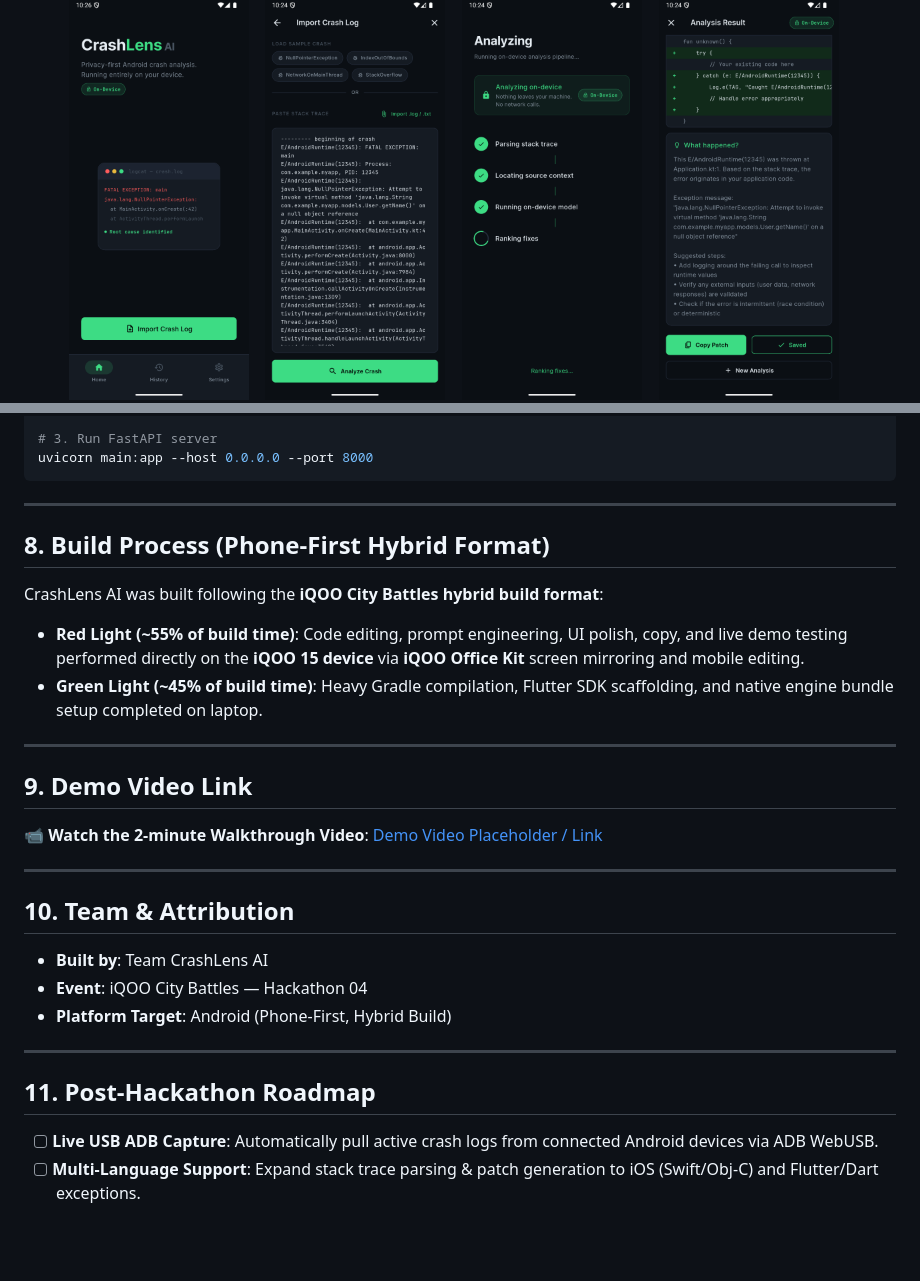
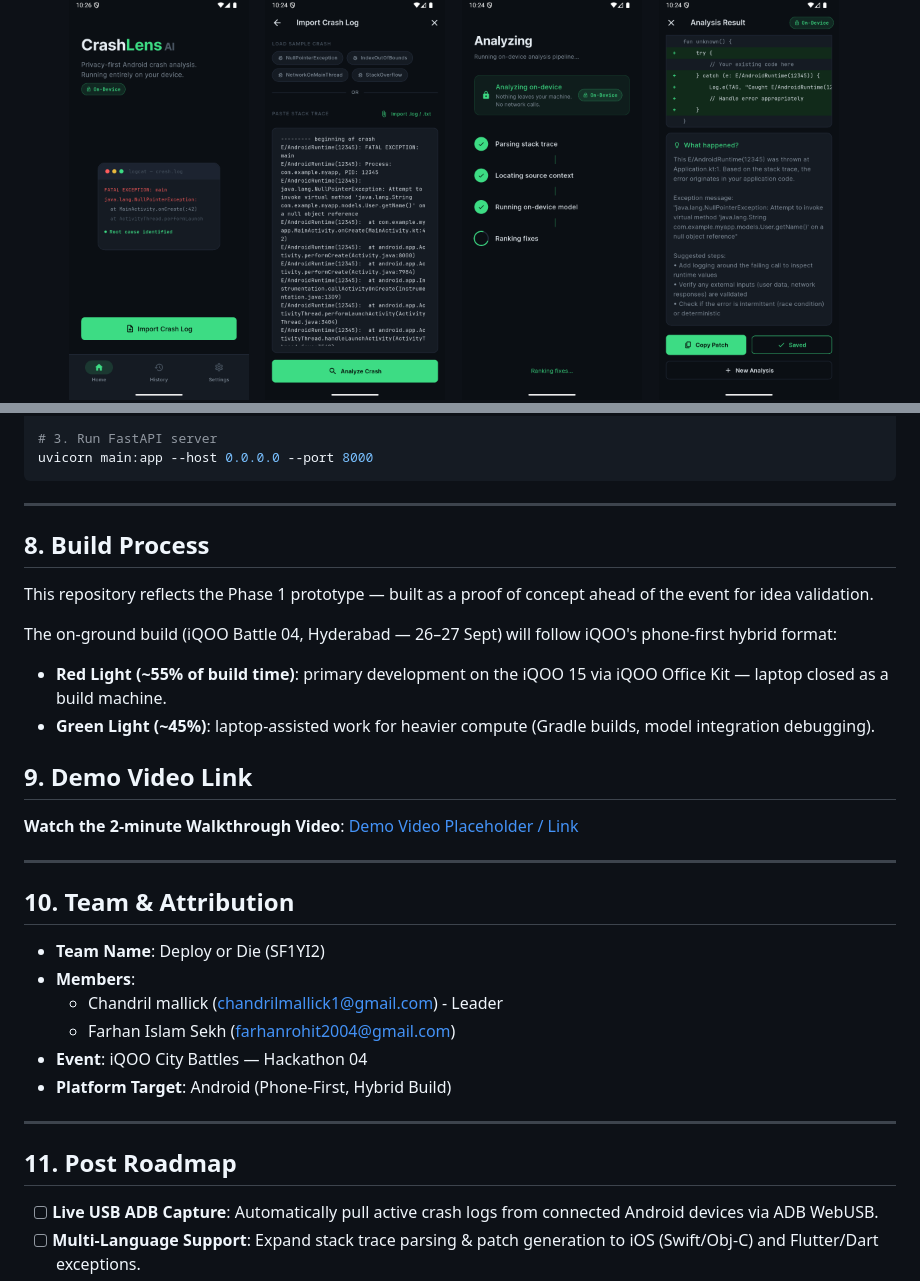
Before and after one commit to chandril-mallick/crashlens_ai, a Markdown page: README.md, 2 parts joined by grey strips. Drawn GitHub-style; blank space fills up the shorter version.

Commit message:
docs: update team attribution, section title, and markdown formatting in README

```diff
--- a/README.md
+++ b/README.md
@@ -31,13 +32,13 @@ Debugging Android crashes in production or local builds is slow, tedious, and er
 
 <p align="center">
   <img src="docs/screenshots/home.png" width="180" alt="Home Screen"/>
-  &nbsp;&nbsp;
+
   <img src="docs/screenshots/import.png" width="180" alt="Import Screen"/>
-  &nbsp;&nbsp;
+
   <img src="docs/screenshots/analyzing.png" width="180" alt="Analyzing Screen"/>
-  &nbsp;&nbsp;
+
   <img src="docs/screenshots/result.png" width="180" alt="Result Screen"/>
-  &nbsp;&nbsp;
+
   <img src="docs/screenshots/settings.png" width="180" alt="Settings Screen"/>
 </p>
 
@@ -155,30 +156,34 @@ uvicorn main:app --host 0.0.0.0 --port 8000
 
 ---
 
-## 8. Build Process (Phone-First Hybrid Format)
 
-CrashLens AI was built following the **iQOO City Battles hybrid build format**:
+## 8. Build Process
 
-- **Red Light (~55% of build time)**: Code editing, prompt engineering, UI polish, copy, and live demo testing performed directly on the **iQOO 15 device** via **iQOO Office Kit** screen mirroring and mobile editing.
-- **Green Light (~45% of build time)**: Heavy Gradle compilation, Flutter SDK scaffolding, and native engine bundle setup completed on laptop.
+This repository reflects the Phase 1 prototype — built as a proof of concept ahead of the event for idea validation.
 
----
+The on-ground build (iQOO Battle 04, Hyderabad — 26–27 Sept) will follow iQOO's phone-first hybrid format:
+
+- **Red Light (~55% of build time)**: primary development on the iQOO 15 via iQOO Office Kit — laptop closed as a build machine.
+- **Green Light (~45%)**: laptop-assisted work for heavier compute (Gradle builds, model integration debugging).
 
 ## 9. Demo Video Link
 
-📹 **Watch the 2-minute Walkthrough Video**: [Demo Video Placeholder / Link](https://youtube.com)
+ **Watch the 2-minute Walkthrough Video**: [Demo Video Placeholder / Link](https://youtube.com)
 
 ---
 
 ## 10. Team & Attribution
 
-- **Built by**: Team CrashLens AI
+- **Team Name**: Deploy or Die (SF1YI2)
+- **Members**:
+  - Chandril mallick (chandrilmallick1@gmail.com) - Leader
+  - Farhan Islam Sekh (farhanrohit2004@gmail.com)
 - **Event**: iQOO City Battles — Hackathon 04
 - **Platform Target**: Android (Phone-First, Hybrid Build)
 
 ---
 
-## 11. Post-Hackathon Roadmap
+## 11. Post Roadmap
 
 - [ ] **Live USB ADB Capture**: Automatically pull active crash logs from connected Android devices via ADB WebUSB.
 - [ ] **Multi-Language Support**: Expand stack trace parsing & patch generation to iOS (Swift/Obj-C) and Flutter/Dart exceptions.
```
Also changed, not shown: other parts of README.md (+3 -2 lines).
